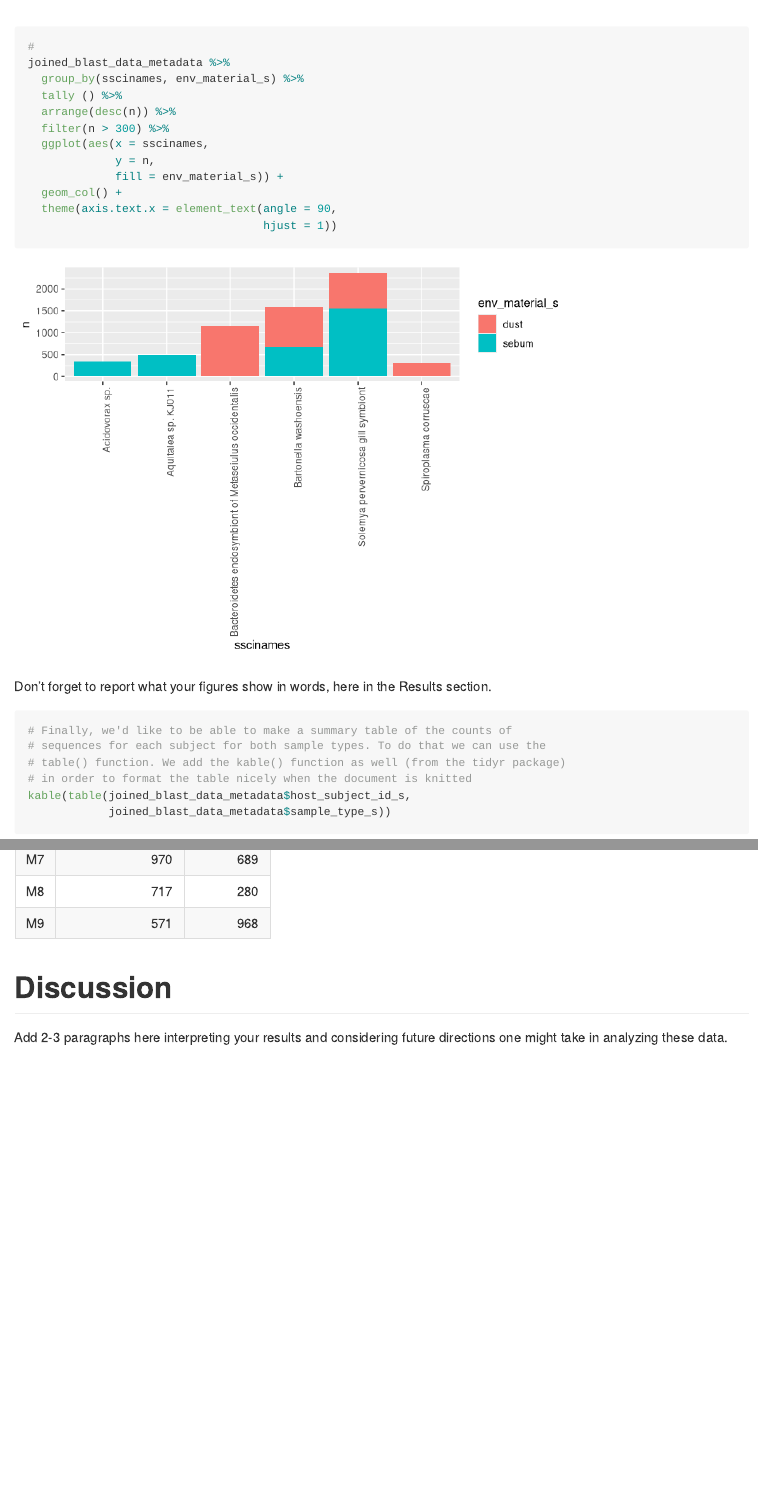
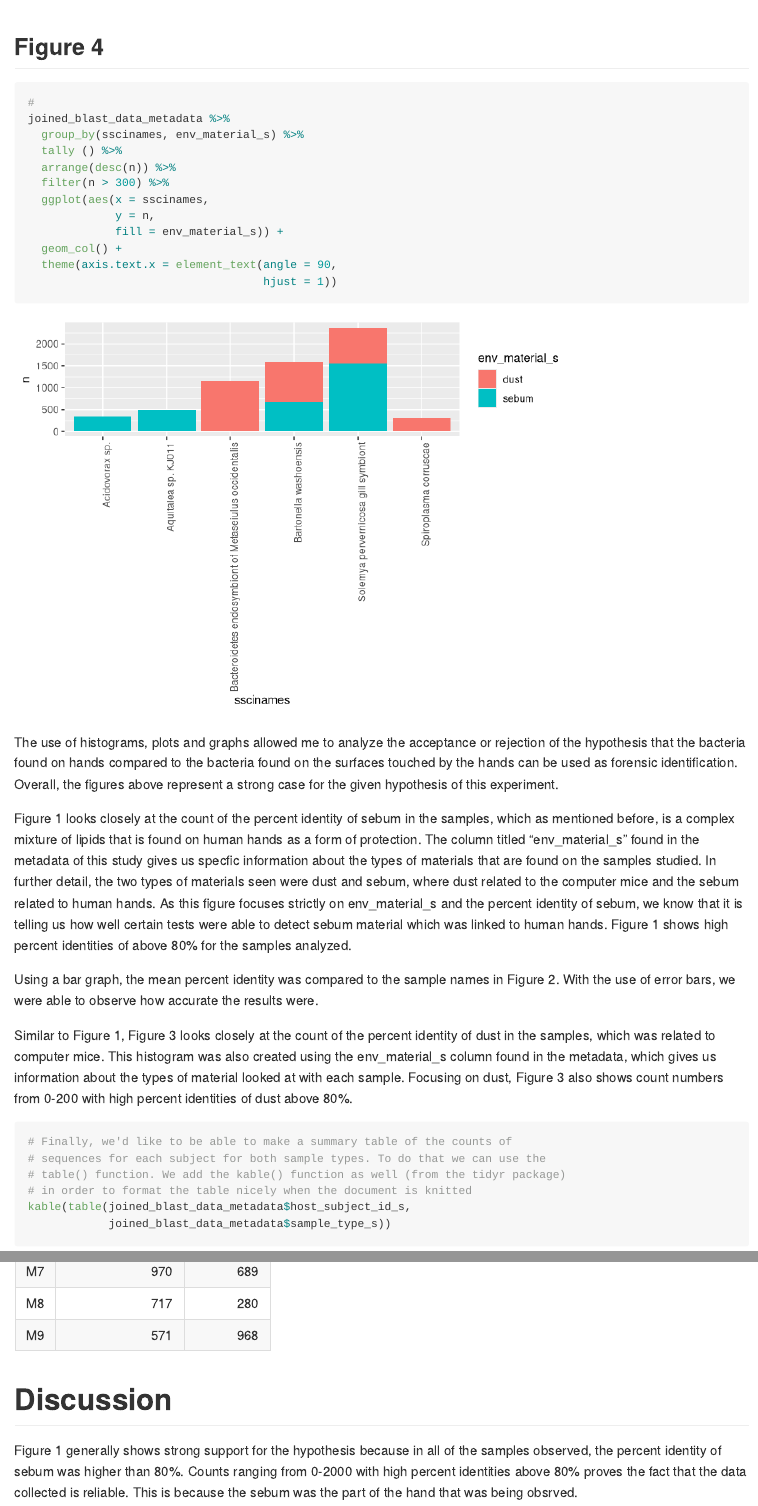
Before and after one commit to 2018-usfca-biol-422-fall/kailiedelacruz-07_HW_R_and_Rmarkdown, an R Markdown document (Analysis_of_BLAST_Results.Rmd): the page in a window 1100 px wide, from 6110 px down before the commit and from 6330 px down after it, so that both start at the same text, and a second part further down, joined at a grey line. Rendered offline with R 4.5, knitr and Pandoc, with nearby package versions.

Commit message:
Write descriptions of graphs

````diff
--- a/Analysis_of_BLAST_Results.Rmd
+++ b/Analysis_of_BLAST_Results.Rmd
@@ -164,6 +167,7 @@ joined_blast_data_metadata %>%
     ggtitle("Percent Identity of dust") +
     xlab("Percent")
 ```
+## Figure 4
 ```{r counting-rows}
 #
 joined_blast_data_metadata %>%
@@ -179,7 +183,15 @@ joined_blast_data_metadata %>%
                                    hjust = 1))
 ```
 
-Don't forget to report what your figures show in words, here in the Results section.
+The use of histograms, plots and graphs allowed me to analyze the acceptance or rejection of the hypothesis that the bacteria found on hands compared to the bacteria found on the surfaces touched by the hands can be used as forensic identification. Overall, the figures above represent a strong case for the given hypothesis of this experiment.
+
+Figure 1 looks closely at the count of the percent identity of sebum in the samples, which as mentioned before, is a complex mixture of lipids that is found on human hands as a form of protection. The column titled "env_material_s" found in the metadata of this study gives us specfic information about the types of materials that are found on the samples studied. In further detail, the two types of materials seen were dust and sebum, where dust related to the computer mice and the sebum related to human hands. As this figure focuses strictly on env_material_s and the percent identity of sebum, we know that it is telling us how well certain tests were able to detect sebum material which was linked to human hands. Figure 1 shows high percent identities of above 80% for the samples analyzed.
+
+Using a bar graph, the mean percent identity was compared to the sample names in Figure 2. With the use of error bars, we were able to observe how accurate the results were.
+
+Similar to Figure 1, Figure 3 looks closely at the count of the percent identity of dust in the samples, which was related to computer mice. This histogram was also created using the env_material_s column found in the metadata, which gives us information about the types of material looked at with each sample. Focusing on dust, Figure 3 also shows count numbers from 0-200 with high percent identities of dust above 80%.
+
+
 
 ```{r summary-table}
 # Finally, we'd like to be able to make a summary table of the counts of
@@ -192,4 +204,4 @@ kable(table(joined_blast_data_metadata$host_subject_id_s,
 
 # Discussion
 
-Add 2-3 paragraphs here interpreting your results and considering future directions one might take in analyzing these data.
+Figure 1 generally shows strong support for the hypothesis because in all of the samples observed, the percent identity of sebum was higher than 80%. Counts ranging from 0-2000 with high percent identities above 80% proves the fact that the data collected is reliable. This is because the sebum was the part of the hand that was being obsrved.
````
Also changed, not shown: Analysis_of_BLAST_Results.Rmd (5 more changed lines).
